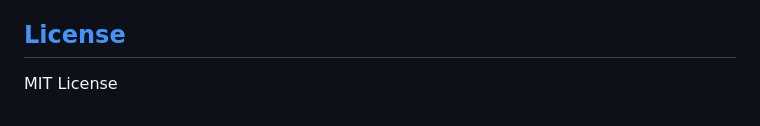
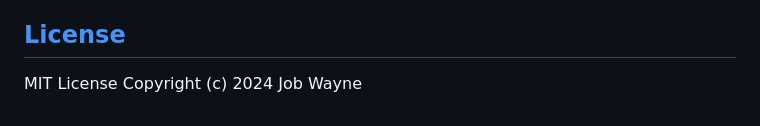
Before and after one commit to JOB-WAYNE/Mnacala, a Markdown page: README.md, the part around the change. Drawn GitHub-style.

```diff
--- a/README.md
+++ b/README.md
@@ -85,3 +85,4 @@ If you have questions, feel free to reach out:
 
 ## [License](LICENSE)
 MIT License
+Copyright (c) 2024 Job Wayne
```
